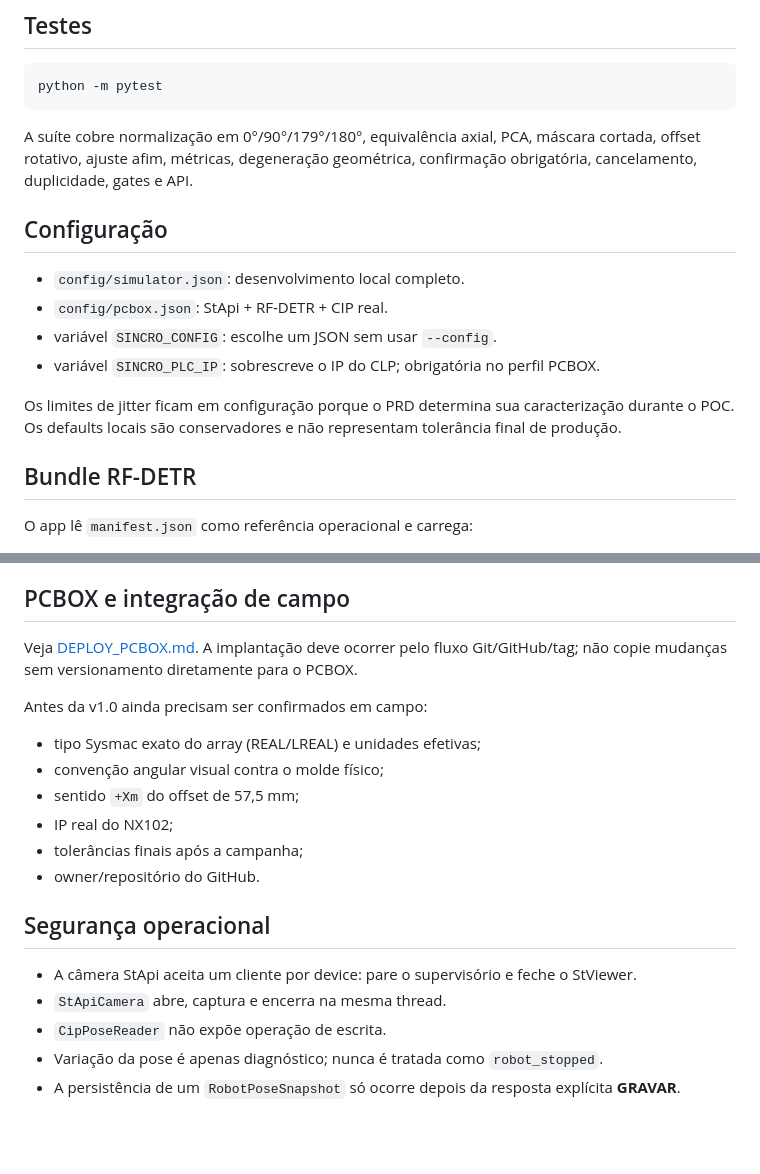
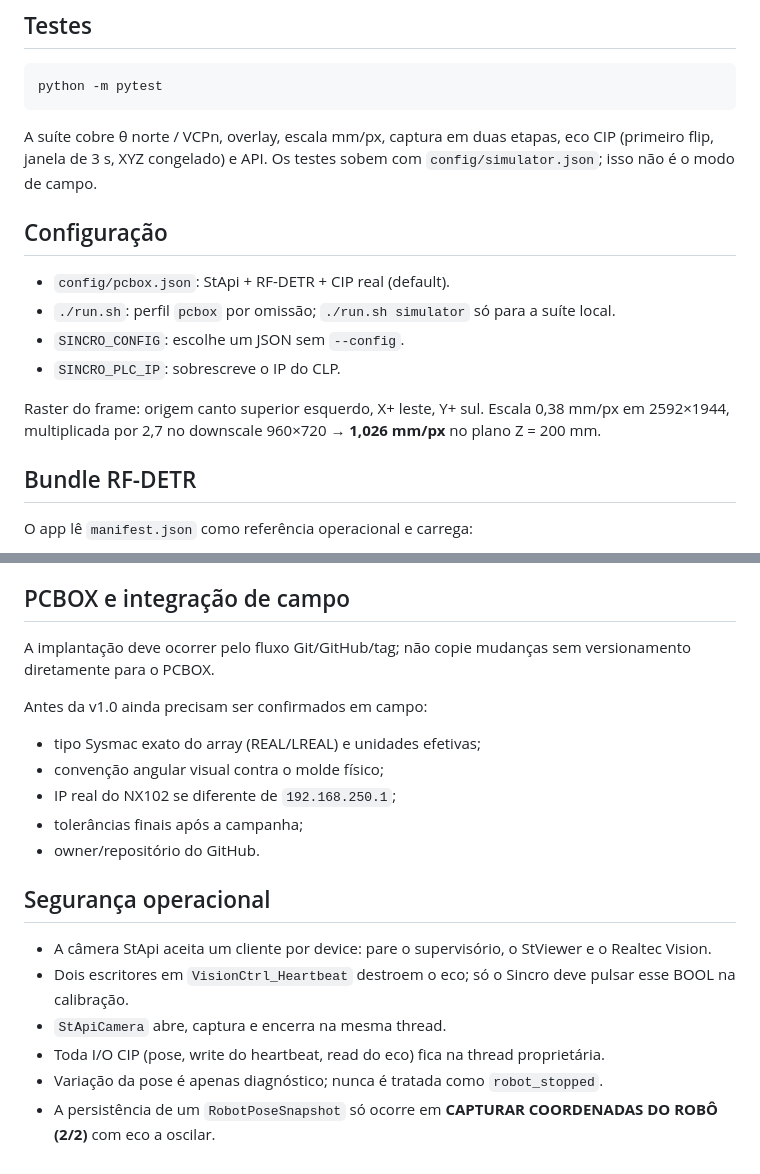
Before and after one commit to RicardoGuemba/Sincro_robo, a Markdown page: README.md, 2 parts joined by grey strips. Drawn GitHub-style; blank space fills up the shorter version.

````diff
--- a/README.md
+++ b/README.md
@@ -74,16 +72,16 @@ Fluxo recomendado:
 python -m pytest
 ```
 
-A suíte cobre normalização em 0°/90°/179°/180°, equivalência axial, PCA, máscara cortada, offset rotativo, ajuste afim, métricas, degeneração geométrica, confirmação obrigatória, cancelamento, duplicidade, gates e API.
+A suíte cobre θ norte / VCPn, overlay, escala mm/px, captura em duas etapas, eco CIP (primeiro flip, janela de 3 s, XYZ congelado) e API. Os testes sobem com `config/simulator.json`; isso não é o modo de campo.
 
 ## Configuração
 
-- `config/simulator.json`: desenvolvimento local completo.
-- `config/pcbox.json`: StApi + RF-DETR + CIP real.
-- variável `SINCRO_CONFIG`: escolhe um JSON sem usar `--config`.
-- variável `SINCRO_PLC_IP`: sobrescreve o IP do CLP; obrigatória no perfil PCBOX.
+- `config/pcbox.json`: StApi + RF-DETR + CIP real (default).
+- `./run.sh`: perfil `pcbox` por omissão; `./run.sh simulator` só para a suíte local.
+- `SINCRO_CONFIG`: escolhe um JSON sem `--config`.
+- `SINCRO_PLC_IP`: sobrescreve o IP do CLP.
 
-Os limites de jitter ficam em configuração porque o PRD determina sua caracterização durante o POC. Os defaults locais são conservadores e não representam tolerância final de produção.
+Raster do frame: origem canto superior esquerdo, X+ leste, Y+ sul. Escala 0,38 mm/px em 2592×1944, multiplicada por 2,7 no downscale 960×720 → **1,026 mm/px** no plano Z = 200 mm.
 
 ## Bundle RF-DETR
 
@@ -97,21 +95,21 @@ Parâmetros fixados pelo bundle: `RFDETRSegSmall`, resolução 384, classe `Mold
 
 ## PCBOX e integração de campo
 
-Veja [DEPLOY_PCBOX.md](DEPLOY_PCBOX.md). A implantação deve ocorrer pelo fluxo Git/GitHub/tag; não copie mudanças sem versionamento diretamente para o PCBOX.
+A implantação deve ocorrer pelo fluxo Git/GitHub/tag; não copie mudanças sem versionamento diretamente para o PCBOX.
 
 Antes da v1.0 ainda precisam ser confirmados em campo:
 
 - tipo Sysmac exato do array (REAL/LREAL) e unidades efetivas;
 - convenção angular visual contra o molde físico;
-- sentido `+Xm` do offset de 57,5 mm;
-- IP real do NX102;
+- IP real do NX102 se diferente de `192.168.250.1`;
 - tolerâncias finais após a campanha;
 - owner/repositório do GitHub.
 
 ## Segurança operacional
 
-- A câmera StApi aceita um cliente por device: pare o supervisório e feche o StViewer.
+- A câmera StApi aceita um cliente por device: pare o supervisório, o StViewer e o Realtec Vision.
+- Dois escritores em `VisionCtrl_Heartbeat` destroem o eco; só o Sincro deve pulsar esse BOOL na calibração.
 - `StApiCamera` abre, captura e encerra na mesma thread.
-- `CipPoseReader` não expõe operação de escrita.
+- Toda I/O CIP (pose, write do heartbeat, read do eco) fica na thread proprietária.
 - Variação da pose é apenas diagnóstico; nunca é tratada como `robot_stopped`.
-- A persistência de um `RobotPoseSnapshot` só ocorre depois da resposta explícita **GRAVAR**.
+- A persistência de um `RobotPoseSnapshot` só ocorre em **CAPTURAR COORDENADAS DO ROBÔ (2/2)** com eco a oscilar.
````
Also changed, not shown: other parts of README.md (+39 -41 lines).
